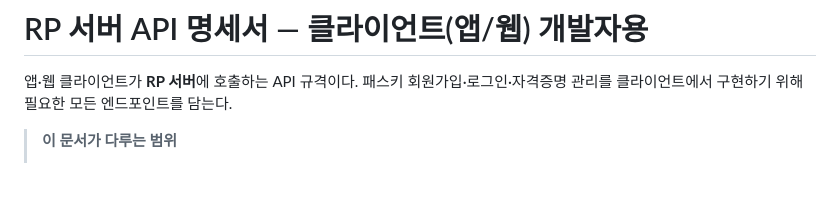
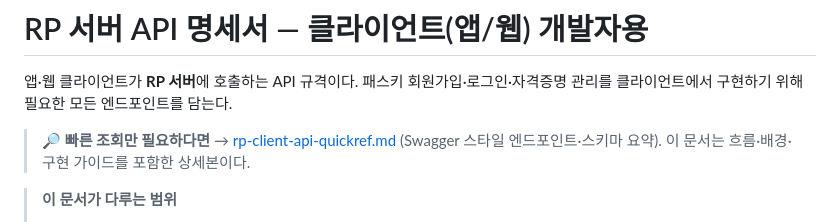
Before and after one commit to JHyunJung/passkey_server, a Markdown page: docs/rp-client-api.md, the part around the change. Rendered like a GitHub page; blank space fills up the shorter version.

```diff
--- a/docs/rp-client-api.md
+++ b/docs/rp-client-api.md
@@ -1,6 +1,8 @@
 # RP 서버 API 명세서 — 클라이언트(앱/웹) 개발자용
 
 앱·웹 클라이언트가 **RP 서버**에 호출하는 API 규격이다. 패스키 회원가입·로그인·자격증명 관리를 클라이언트에서 구현하기 위해 필요한 모든 엔드포인트를 담는다.
+
+> 🔎 **빠른 조회만 필요하다면** → [rp-client-api-quickref.md](./rp-client-api-quickref.md) (Swagger 스타일 엔드포인트·스키마 요약). 이 문서는 흐름·배경·구현 가이드를 포함한 상세본이다.
 
 > **이 문서가 다루는 범위**
 > - 클라이언트 ↔ **RP 서버** 통신만. 클라이언트는 Passkey 플랫폼 서버를 직접 호출하지 않는다.
```
Also changed, not shown: docs/rp-client-api-quickref.md (added, +227 -0 lines).
